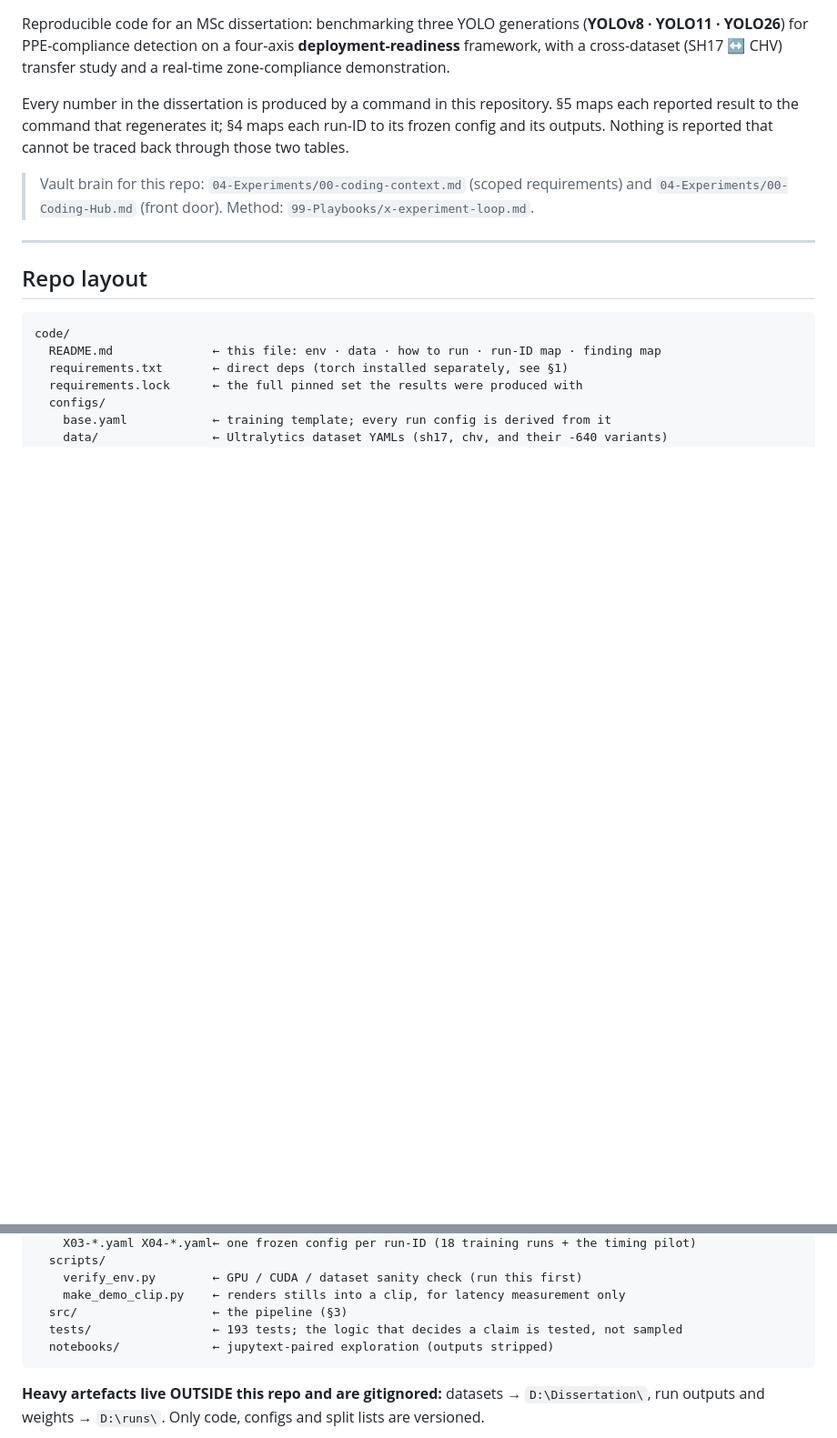
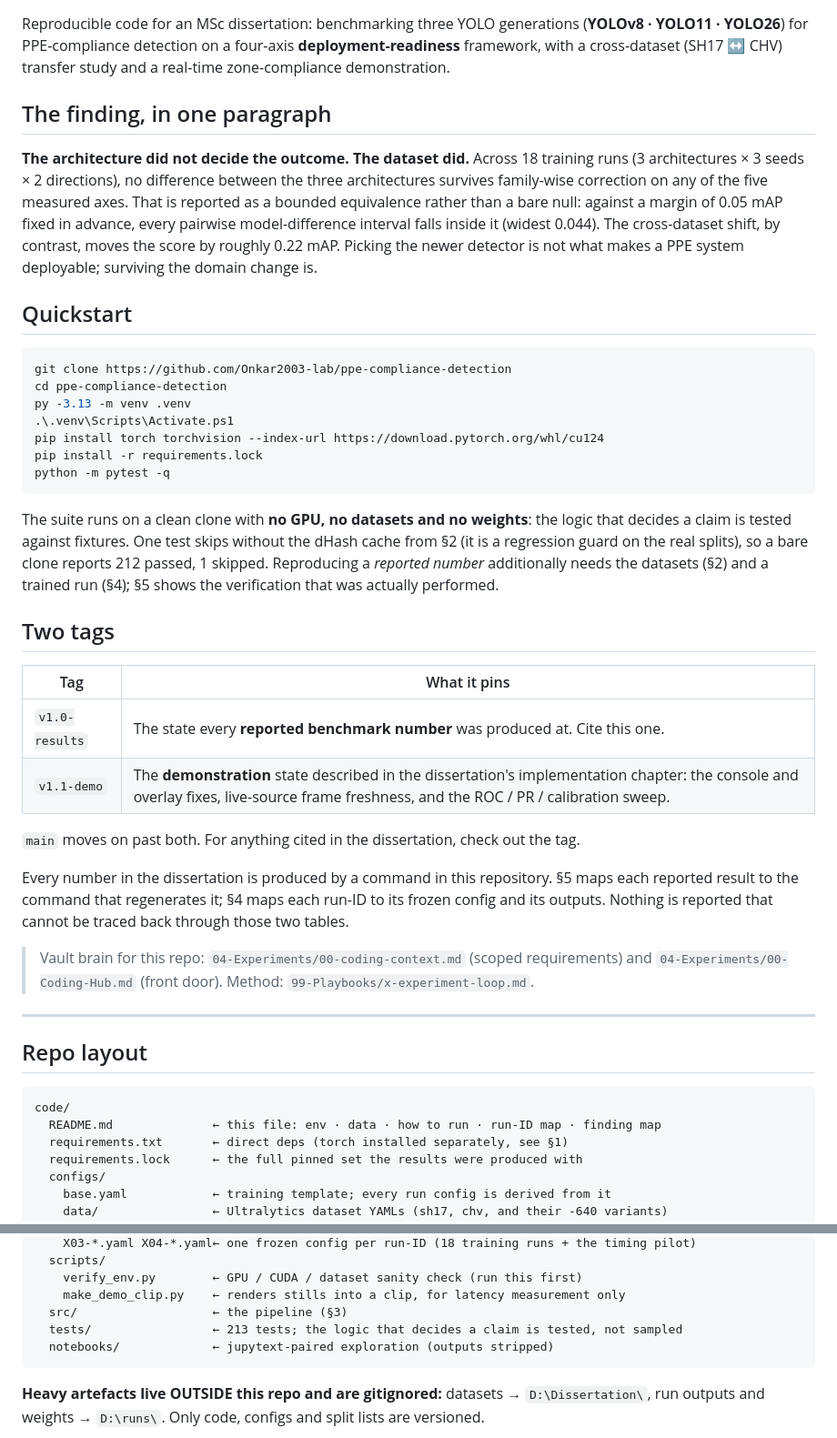
Before and after one commit to Onkar2003-lab/ppe-compliance-detection, a Markdown page: README.md, 2 parts joined by grey strips. Shown at 91% size. Rendered like a GitHub page; blank space fills up the shorter version.

````diff
--- a/README.md
+++ b/README.md
@@ -4,6 +9,43 @@ Reproducible code for an MSc dissertation: benchmarking three YOLO generations
 (**YOLOv8 · YOLO11 · YOLO26**) for PPE-compliance detection on a four-axis
 **deployment-readiness** framework, with a cross-dataset (SH17 ↔ CHV) transfer study and a
 real-time zone-compliance demonstration.
+
+## The finding, in one paragraph
+
+**The architecture did not decide the outcome. The dataset did.** Across 18 training runs
+(3 architectures × 3 seeds × 2 directions), no difference between the three architectures
+survives family-wise correction on any of the five measured axes. That is reported as a
+bounded equivalence rather than a bare null: against a margin of 0.05 mAP fixed in advance,
+every pairwise model-difference interval falls inside it (widest 0.044). The cross-dataset
+shift, by contrast, moves the score by roughly 0.22 mAP. Picking the newer detector is not
+what makes a PPE system deployable; surviving the domain change is.
+
+## Quickstart
+
+```powershell
+git clone https://github.com/Onkar2003-lab/ppe-compliance-detection
+cd ppe-compliance-detection
+py -3.13 -m venv .venv
+.\.venv\Scripts\Activate.ps1
+pip install torch torchvision --index-url https://download.pytorch.org/whl/cu124
+pip install -r requirements.lock
+python -m pytest -q
+```
+
+The suite runs on a clean clone with **no GPU, no datasets and no weights**: the logic that
+decides a claim is tested against fixtures. One test skips without the dHash cache from §2
+(it is a regression guard on the real splits), so a bare clone reports 212 passed, 1 skipped.
+Reproducing a *reported number* additionally needs the datasets (§2) and a trained run (§4);
+§5 shows the verification that was actually performed.
+
+## Two tags
+
+| Tag | What it pins |
+|---|---|
+| `v1.0-results` | The state every **reported benchmark number** was produced at. Cite this one. |
+| `v1.1-demo` | The **demonstration** state described in the dissertation's implementation chapter: the console and overlay fixes, live-source frame freshness, and the ROC / PR / calibration sweep. |
+
+`main` moves on past both. For anything cited in the dissertation, check out the tag.
 
 Every number in the dissertation is produced by a command in this repository. §5 maps each
 reported result to the command that regenerates it; §4 maps each run-ID to its frozen config
@@ -31,7 +73,7 @@ code/
     verify_env.py        ← GPU / CUDA / dataset sanity check (run this first)
     make_demo_clip.py    ← renders stills into a clip, for latency measurement only
   src/                   ← the pipeline (§3)
-  tests/                 ← 193 tests; the logic that decides a claim is tested, not sampled
+  tests/                 ← 213 tests; the logic that decides a claim is tested, not sampled
   notebooks/             ← jupytext-paired exploration (outputs stripped)
 ```
 
````
Also changed, not shown: other parts of README.md (+20 -4 lines).
